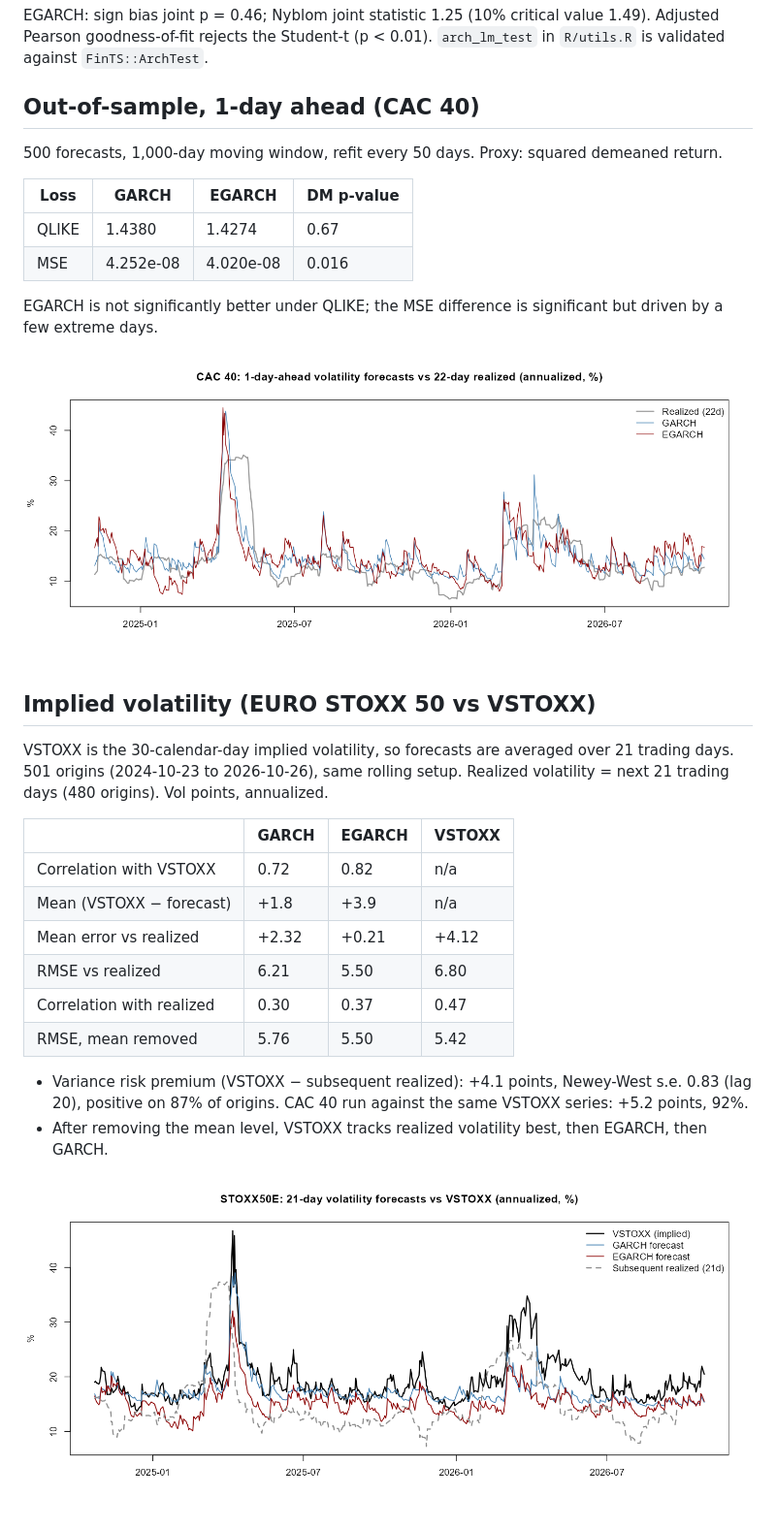
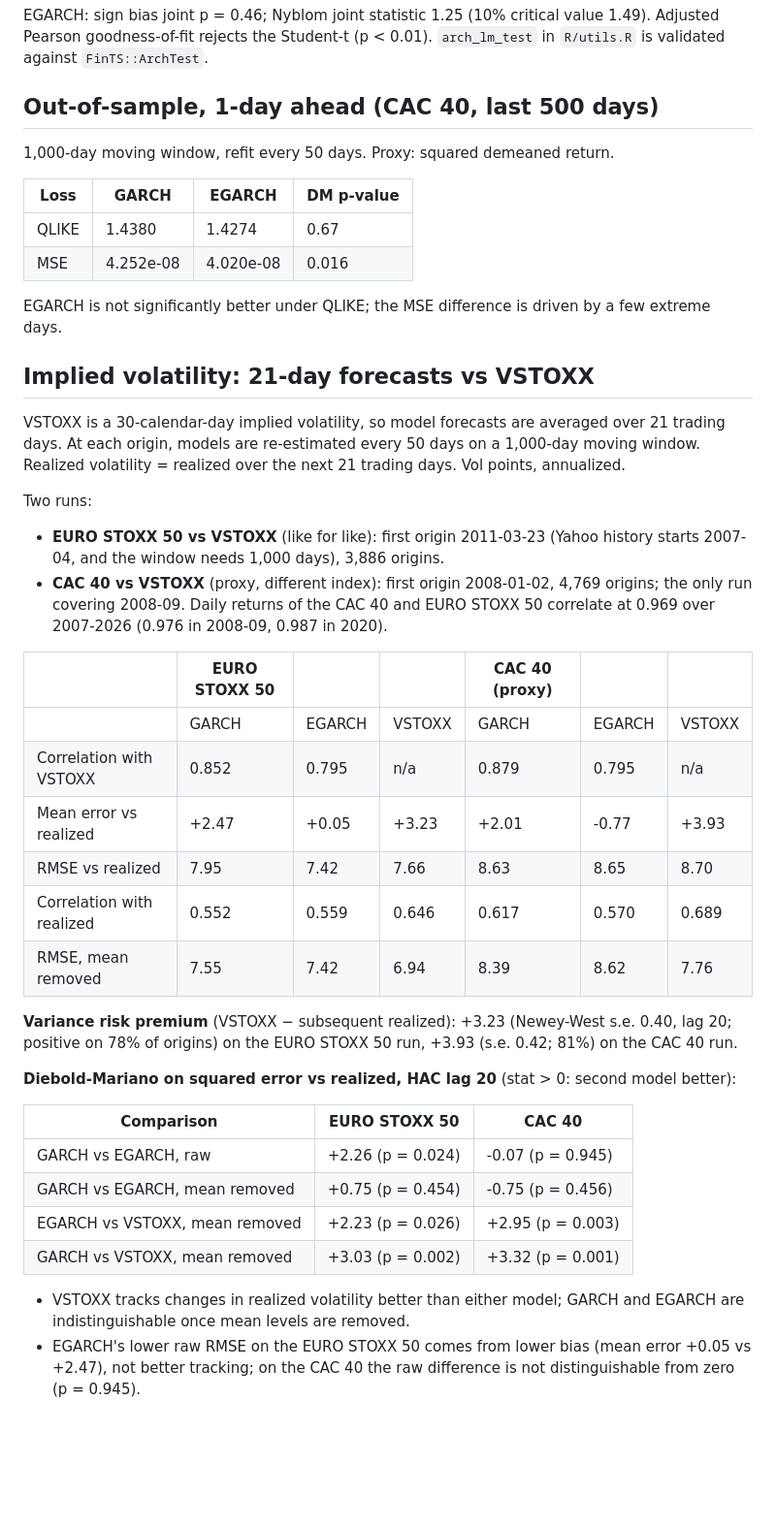
Before and after one commit to malekdhaouadi/garch-volatility-cac40, a Markdown page: README.md, the part around one of its changes. Shown at 97% size. Drawn GitHub-style; blank space fills up the shorter version.

```diff
--- a/README.md
+++ b/README.md
@@ -48,33 +48,46 @@ EGARCH is preferred on AIC, BIC and likelihood. α₁ < 0 and significant: lever
 
 EGARCH: sign bias joint p = 0.46; Nyblom joint statistic 1.25 (10% critical value 1.49). Adjusted Pearson goodness-of-fit rejects the Student-t (p < 0.01). `arch_lm_test` in `R/utils.R` is validated against `FinTS::ArchTest`.
 
-## Out-of-sample, 1-day ahead (CAC 40)
+## Out-of-sample, 1-day ahead (CAC 40, last 500 days)
 
-500 forecasts, 1,000-day moving window, refit every 50 days. Proxy: squared demeaned return.
+1,000-day moving window, refit every 50 days. Proxy: squared demeaned return.
 
 | Loss | GARCH | EGARCH | DM p-value |
 |---|---|---|---|
 | QLIKE | 1.4380 | 1.4274 | 0.67 |
 | MSE | 4.252e-08 | 4.020e-08 | 0.016 |
 
-EGARCH is not significantly better under QLIKE; the MSE difference is significant but driven by a few extreme days.
+EGARCH is not significantly better under QLIKE; the MSE difference is driven by a few extreme days.
 
-![OOS forecasts](figures/oos_forecast_vs_realized.png)
+## Implied volatility: 21-day forecasts vs VSTOXX
 
-## Implied volatility (EURO STOXX 50 vs VSTOXX)
+VSTOXX is a 30-calendar-day implied volatility, so model forecasts are averaged over 21 trading days. At each origin, models are re-estimated every 50 days on a 1,000-day moving window. Realized volatility = realized over the next 21 trading days. Vol points, annualized.
 
-VSTOXX is the 30-calendar-day implied volatility, so forecasts are averaged over 21 trading days. 501 origins (2024-10-23 to 2026-10-26), same rolling setup. Realized volatility = next 21 trading days (480 origins). Vol points, annualized.
+Two runs:
 
-| | GARCH | EGARCH | VSTOXX |
-|---|---|---|---|
-| Correlation with VSTOXX | 0.72 | 0.82 | n/a |
-| Mean (VSTOXX − forecast) | +1.8 | +3.9 | n/a |
-| Mean error vs realized | +2.32 | +0.21 | +4.12 |
-| RMSE vs realized | 6.21 | 5.50 | 6.80 |
-| Correlation with realized | 0.30 | 0.37 | 0.47 |
-| RMSE, mean removed | 5.76 | 5.50 | 5.42 |
+- **EURO STOXX 50 vs VSTOXX** (like for like): first origin 2011-03-23 (Yahoo history starts 2007-04, and the window needs 1,000 days), 3,886 origins.
+- **CAC 40 vs VSTOXX** (proxy, different index): first origin 2008-01-02, 4,769 origins; the only run covering 2008-09. Daily returns of the CAC 40 and EURO STOXX 50 correlate at 0.969 over 2007-2026 (0.976 in 2008-09, 0.987 in 2020).
 
-- Variance risk premium (VSTOXX − subsequent realized): +4.1 points, Newey-West s.e. 0.83 (lag 20), positive on 87% of origins. CAC 40 run against the same VSTOXX series: +5.2 points, 92%.
-- After removing the mean level, VSTOXX tracks realized volatility best, then EGARCH, then GARCH.
+| | EURO STOXX 50 | | | CAC 40 (proxy) | | |
+|---|---|---|---|---|---|---|
+| | GARCH | EGARCH | VSTOXX | GARCH | EGARCH | VSTOXX |
+| Correlation with VSTOXX | 0.852 | 0.795 | n/a | 0.879 | 0.795 | n/a |
+| Mean error vs realized | +2.47 | +0.05 | +3.23 | +2.01 | -0.77 | +3.93 |
+| RMSE vs realized | 7.95 | 7.42 | 7.66 | 8.63 | 8.65 | 8.70 |
+| Correlation with realized | 0.552 | 0.559 | 0.646 | 0.617 | 0.570 | 0.689 |
+| RMSE, mean removed | 7.55 | 7.42 | 6.94 | 8.39 | 8.62 | 7.76 |
 
-![Forecasts vs VSTOXX](figures/iv_vs_garch_STOXX50E.png)
+**Variance risk premium** (VSTOXX − subsequent realized): +3.23 (Newey-West s.e. 0.40, lag 20; positive on 78% of origins) on the EURO STOXX 50 run, +3.93 (s.e. 0.42; 81%) on the CAC 40 run.
+
+**Diebold-Mariano on squared error vs realized, HAC lag 20** (stat > 0: second model better):
+
+| Comparison | EURO STOXX 50 | CAC 40 |
+|---|---|---|
+| GARCH vs EGARCH, raw | +2.26 (p = 0.024) | -0.07 (p = 0.945) |
+| GARCH vs EGARCH, mean removed | +0.75 (p = 0.454) | -0.75 (p = 0.456) |
+| EGARCH vs VSTOXX, mean removed | +2.23 (p = 0.026) | +2.95 (p = 0.003) |
+| GARCH vs VSTOXX, mean removed | +3.03 (p = 0.002) | +3.32 (p = 0.001) |
+
+- VSTOXX tracks changes in realized volatility better than either model; GARCH and EGARCH are indistinguishable once mean levels are removed.
+- EGARCH's lower raw RMSE on the EURO STOXX 50 comes from lower bias (mean error +0.05 vs +2.47), not better tracking; on the CAC 40 the raw difference is not distinguishable from zero (p = 0.945).
+
```
Also changed, not shown: other parts of README.md (+26 -9 lines), figures/ext_iv_vs_garch_CAC40.png (added), figures/ext_iv_vs_garch_STOXX50E.png (added), 6 other files.
